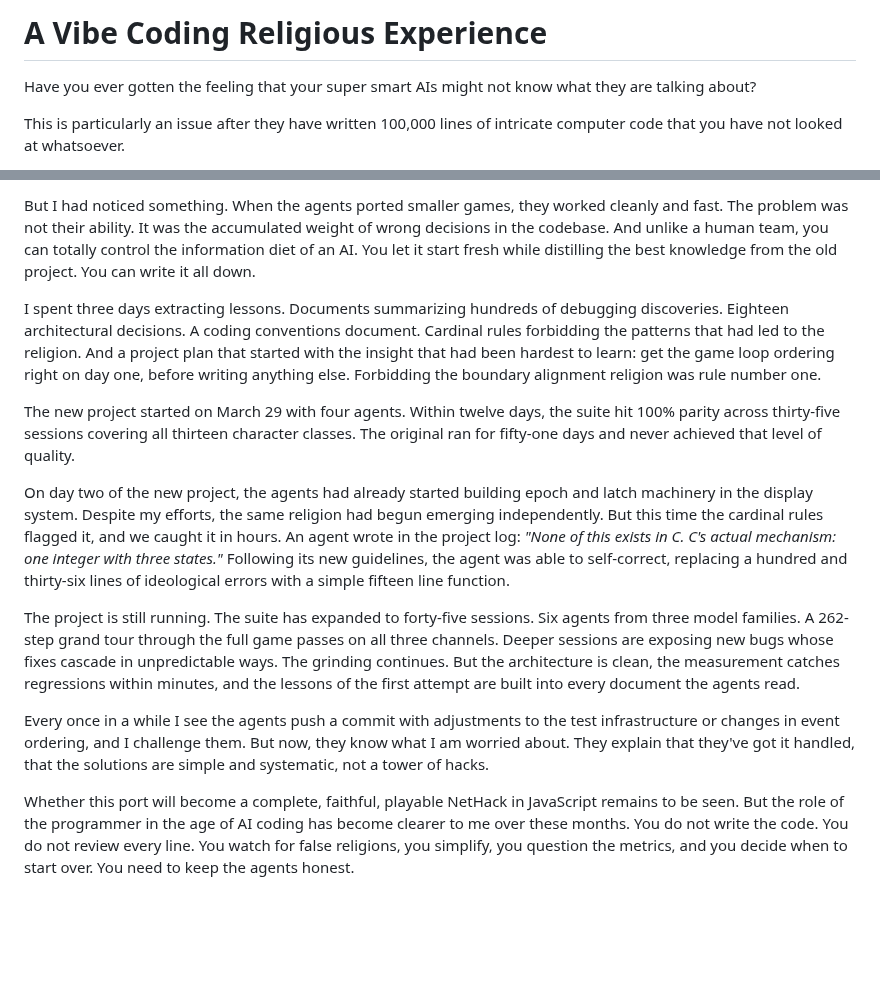
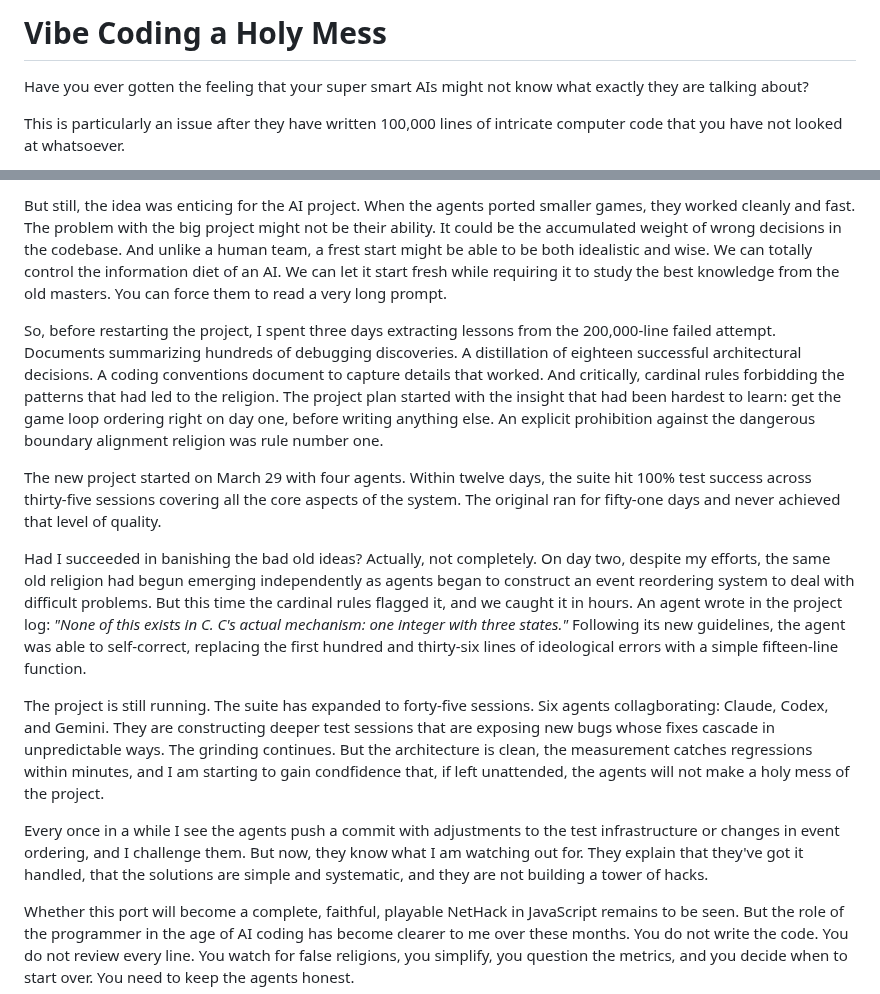
Before and after one commit to davidbau/menace-agents, a Markdown page: data/blog-three-lessons.md, 2 parts joined by grey strips. Drawn GitHub-style; blank space fills up the shorter version.

```diff
--- a/data/blog-three-lessons.md
+++ b/data/blog-three-lessons.md
@@ -1,7 +1,7 @@
-# A Vibe Coding Religious Experience
+# Vibe Coding a Holy Mess
 
 Have you ever gotten the feeling that your super smart AIs might not
-know what they are talking about?
+know what exactly they are talking about?
 
 This is particularly an issue after they have written 100,000 lines
 of intricate computer code that you have not looked at whatsoever.
@@ -350,46 +373,52 @@ fail spectacularly more than once at large companies.
 
-But I had noticed something. When the agents ported smaller games,
-they worked cleanly and fast. The problem was not their ability. It was
-the accumulated weight of wrong decisions in the codebase. And unlike
-a human team, you can totally control the information diet of an AI.
-You let it start fresh while distilling the best knowledge from the
-old project. You can write it all down.
+But still, the idea was enticing for the AI project. When the agents ported
+smaller games, they worked cleanly and fast. The problem with the
+big project might not be their ability. It could be the accumulated
+weight of wrong decisions in the codebase. And unlike a human team,
+a frest start might be able to be both idealistic and wise.  We can
+totally control the information diet of an AI.  We can let it start
+fresh while requiring it to study the best knowledge from the
+old masters. You can force them to read a very long prompt.
 
-I spent three days extracting lessons. Documents summarizing hundreds
-of debugging discoveries. Eighteen architectural decisions. A coding
-conventions document. Cardinal rules forbidding the patterns that had
-led to the religion. And a project plan that started with the insight
+So, before restarting the project, I spent three days extracting lessons
+from the 200,000-line failed attempt. Documents summarizing hundreds
+of debugging discoveries. A distillation of eighteen successful
+architectural decisions. A coding conventions document to capture
+details that worked. And critically, cardinal rules forbidding the patterns
+that had led to the religion. The project plan started with the insight
 that had been hardest to learn: get the game loop ordering right on
-day one, before writing anything else. Forbidding the boundary
-alignment religion was rule number one.
+day one, before writing anything else. An explicit prohibition against
+the dangerous boundary alignment religion was rule number one.
 
 The new project started on March 29 with four agents. Within twelve
-days, the suite hit 100% parity across thirty-five sessions covering
-all thirteen character classes. The original ran for fifty-one days
+days, the suite hit 100% test success across thirty-five sessions covering
+all the core aspects of the system. The original ran for fifty-one days
 and never achieved that level of quality.
 
-On day two of the new project, the agents had already started building
-epoch and latch machinery in the display system. Despite my efforts,
-the same religion had begun emerging independently. But this time the
-cardinal rules flagged it, and we caught it in hours. An agent wrote
-in the project log: *"None of this exists in C. C's actual mechanism:
-one integer with three states."* Following its new guidelines, the
-agent was able to self-correct, replacing a hundred and thirty-six
-lines of ideological errors with a simple fifteen line function.
+Had I succeeded in banishing the bad old ideas?  Actually, not completely.
+On day two, despite my efforts, the same old religion had begun emerging
+independently as agents began to construct an event reordering system to
+deal with difficult problems. But this time the cardinal rules flagged it,
+and we caught it in hours. An agent wrote in the project log:
+*"None of this exists in C. C's actual mechanism: one integer with
+three states."* Following its new guidelines, the agent was able to
+self-correct, replacing the first hundred and thirty-six lines of
+ideological errors with a simple fifteen-line function.
 
 The project is still running. The suite has expanded to forty-five
-sessions. Six agents from three model families. A 262-step grand tour
-through the full game passes on all three channels. Deeper sessions are
-exposing new bugs whose fixes cascade in unpredictable ways. The
+sessions. Six agents collagborating: Claude, Codex, and Gemini.  They
+are constructing deeper test sessions that are exposing new bugs
+whose fixes cascade in unpredictable ways. The
 grinding continues. But the architecture is clean, the measurement
-catches regressions within minutes, and the lessons of the first
-attempt are built into every document the agents read.
+catches regressions within minutes, and I am starting to gain
+condfidence that, if left unattended, the agents will not make
+a holy mess of the project.
 
 Every once in a while I see the agents push a commit with adjustments
 to the test infrastructure or changes in event ordering, and I
-challenge them. But now, they know what I am worried about. They
+challenge them. But now, they know what I am watching out for. They
 explain that they've got it handled, that the solutions are simple
-and systematic, not a tower of hacks.
+and systematic, and they are not building a tower of hacks.
 
 Whether this port will become a complete, faithful, playable NetHack
 in JavaScript remains to be seen. But the role of the programmer in
```
Also changed, not shown: other parts of data/blog-three-lessons.md (+111 -88 lines).
